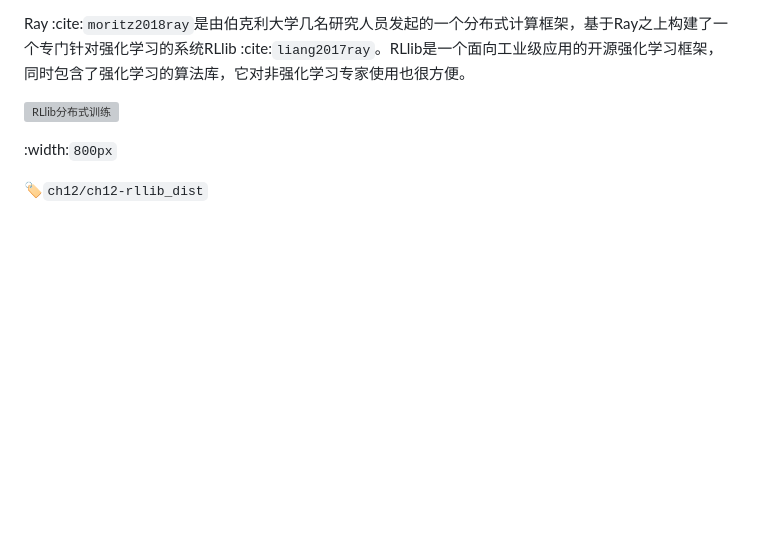
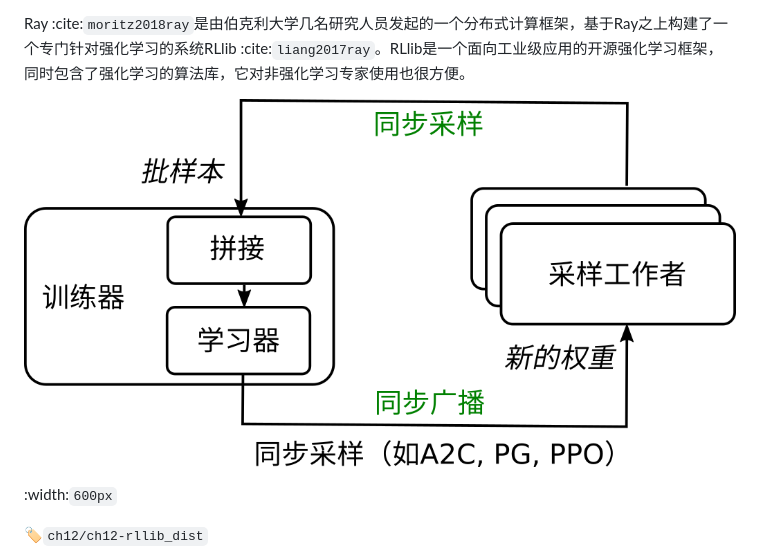
Before and after one commit to openmlsys/openmlsys-zh, a Markdown page: chapter_reinforcement_learning/distributed_node_rl.md, the part around the change. GitHub-like rendering; pictures changed too: img/ch12/ch12-rllib-distributed.png; blank space fills up the shorter version; grey boxes are pictures that could not be loaded.

Commit message:
fix a fig

```diff
--- a/chapter_reinforcement_learning/distributed_node_rl.md
+++ b/chapter_reinforcement_learning/distributed_node_rl.md
@@ -28,9 +28,9 @@
 
 Ray :cite:`moritz2018ray`是由伯克利大学几名研究人员发起的一个分布式计算框架，基于Ray之上构建了一个专门针对强化学习的系统RLlib :cite:`liang2017ray`。RLlib是一个面向工业级应用的开源强化学习框架，同时包含了强化学习的算法库，它对非强化学习专家使用也很方便。
 
-![RLlib分布式训练](../img/ch12/ch12-rllib-distributed.svg)
+![RLlib分布式训练](../img/ch12/ch12-rllib-distributed.png)
 
-:width:`800px`
+:width:`600px`
 
 :label:`ch12/ch12-rllib_dist`
 
```
Also changed, not shown: 1 other file.
